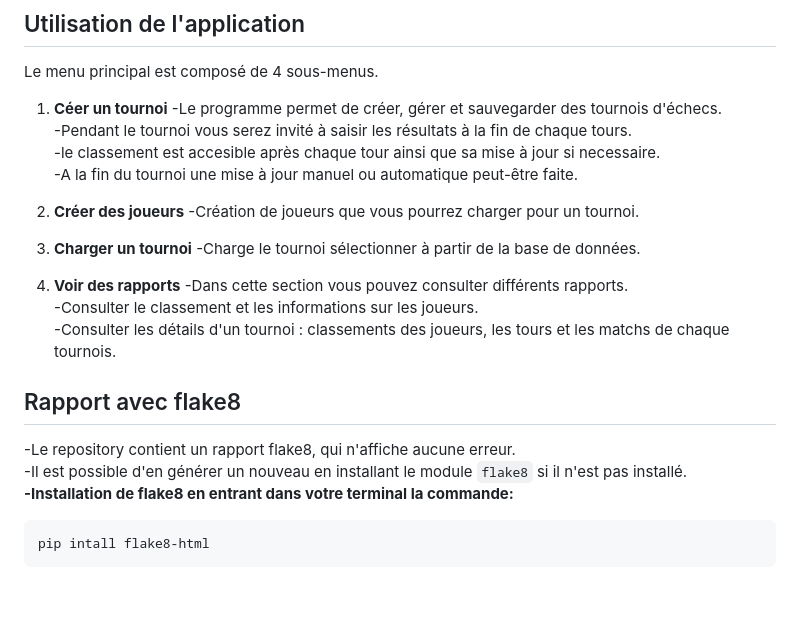
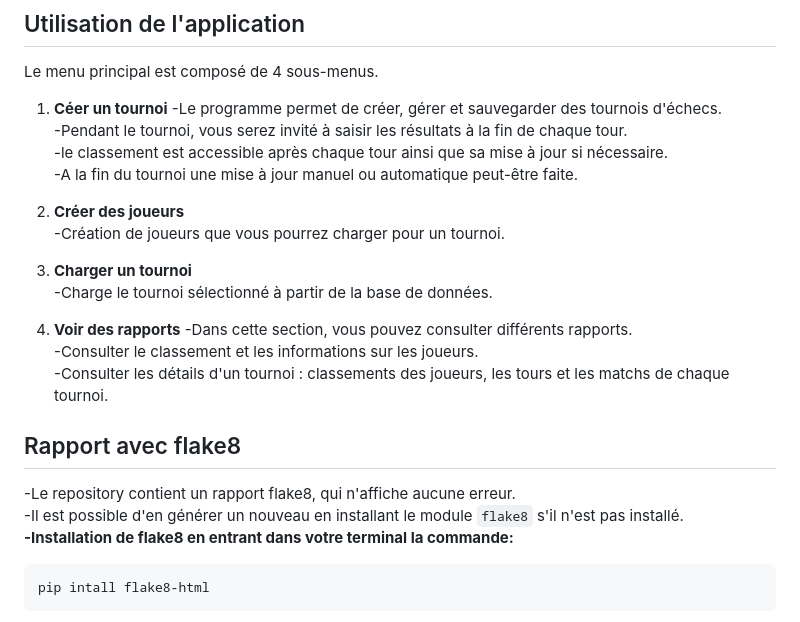
Before and after one commit to Bubhux/Projet-Manager-Chess-Tournament, a Markdown page: README.md, the part around one of its changes. Rendered like a GitHub page; blank space fills up the shorter version.

````diff
--- a/README.md
+++ b/README.md
@@ -75,24 +75,24 @@ python main.py
 Le menu principal est composé de 4 sous-menus.
 1. **Céer un tournoi**
 -Le programme permet de créer, gérer et sauvegarder des tournois d'échecs.
--Pendant le tournoi vous serez invité à saisir les résultats à la fin de chaque tours.
--le classement est accesible après chaque tour ainsi que sa mise à jour si necessaire.
+-Pendant le tournoi, vous serez invité à saisir les résultats à la fin de chaque tour.
+-le classement est accessible après chaque tour ainsi que sa mise à jour si nécessaire.
 -A la fin du tournoi une mise à jour manuel ou automatique peut-être faite.
 
 2. **Créer des joueurs**
 -Création de joueurs que vous pourrez charger pour un tournoi.
 
 3. **Charger un tournoi**
--Charge le tournoi sélectionner à partir de la base de données.
+-Charge le tournoi sélectionné à partir de la base de données.
 
 4. **Voir des rapports**
--Dans cette section vous pouvez consulter différents rapports.
+-Dans cette section, vous pouvez consulter différents rapports.
 -Consulter le classement et les informations sur les joueurs.
--Consulter les détails d'un tournoi : classements des joueurs, les tours et les matchs de chaque tournois.
+-Consulter les détails d'un tournoi : classements des joueurs, les tours et les matchs de chaque tournoi.
 
 ## Rapport avec flake8
 -Le repository contient un rapport flake8, qui n'affiche aucune erreur.
--Il est possible d'en générer un nouveau en installant le module ```flake8``` si il n'est pas installé.
+-Il est possible d'en générer un nouveau en installant le module ```flake8``` s'il n'est pas installé.
 **-Installation de flake8 en entrant dans votre terminal la commande:**
 ```bash
 pip intall flake8-html
````
Also changed, not shown: other parts of README.md (+15 -15 lines).
